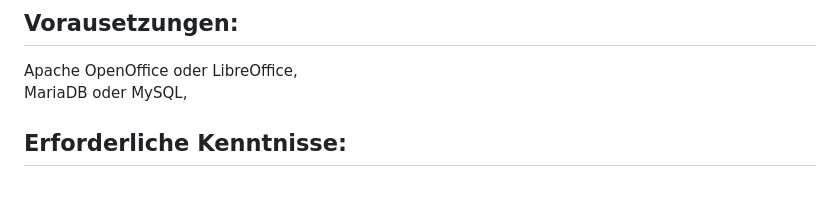
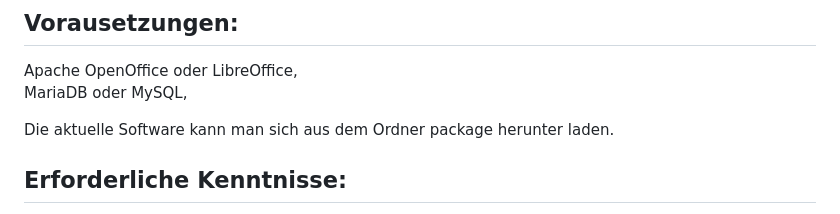
Before and after one commit to heifisch/aladin, a Markdown page: README.md, the part around the change. Drawn GitHub-style; blank space fills up the shorter version.

```diff
--- a/README.md
+++ b/README.md
@@ -11,6 +11,8 @@ auch ohne die implizierte Garantie der MARKTREIFE oder der VERWENDBARKEIT FÜR E
 
 Apache OpenOffice oder LibreOffice,
 MariaDB oder MySQL,
+
+Die aktuelle Software kann man sich aus dem Ordner package herunter laden.
 
 ## Erforderliche Kenntnisse:
 
```
